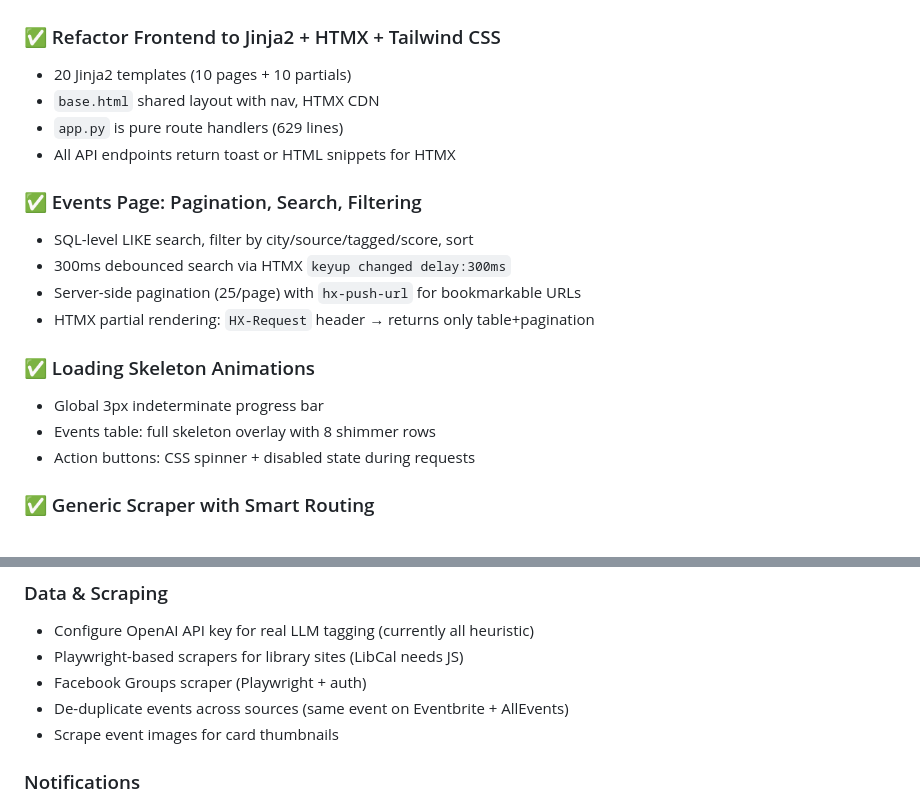
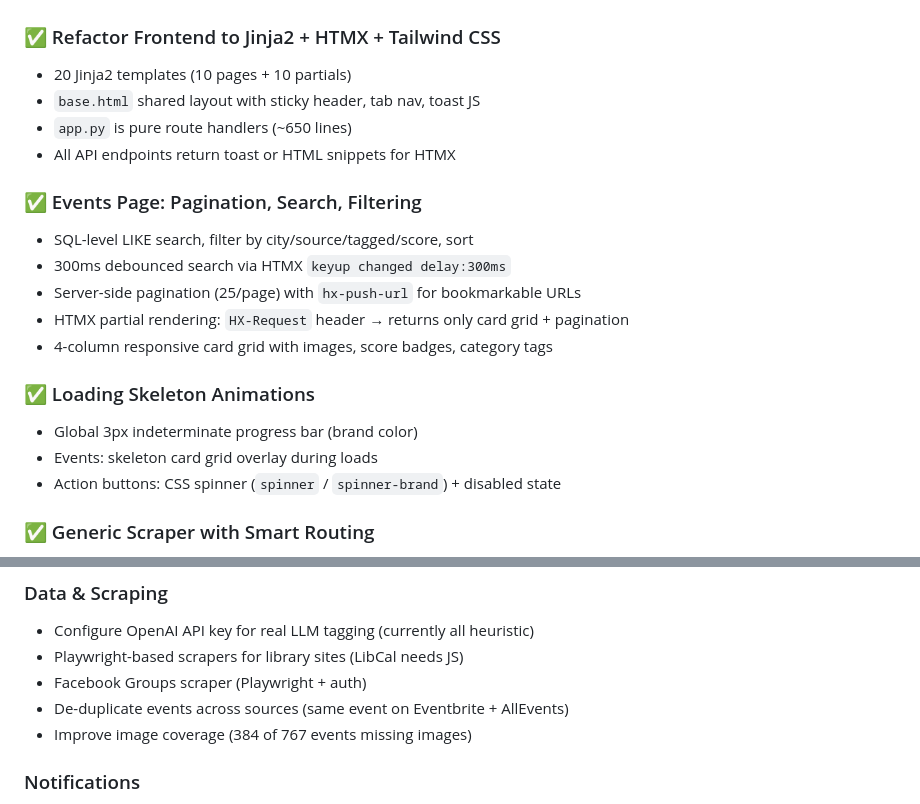
Before and after one commit to HexSleeves/family-events, a Markdown page: TODO.md, 2 parts joined by grey strips. GitHub-like rendering.

```diff
--- a/TODO.md
+++ b/TODO.md
@@ -5,8 +5,8 @@
 ### ✅ Refactor Frontend to Jinja2 + HTMX + Tailwind CSS
 
 - 20 Jinja2 templates (10 pages + 10 partials)
-- `base.html` shared layout with nav, HTMX CDN
-- `app.py` is pure route handlers (629 lines)
+- `base.html` shared layout with sticky header, tab nav, toast JS
+- `app.py` is pure route handlers (~650 lines)
 - All API endpoints return toast or HTML snippets for HTMX
 
 ### ✅ Events Page: Pagination, Search, Filtering
@@ -14,13 +14,14 @@
 - SQL-level LIKE search, filter by city/source/tagged/score, sort
 - 300ms debounced search via HTMX `keyup changed delay:300ms`
 - Server-side pagination (25/page) with `hx-push-url` for bookmarkable URLs
-- HTMX partial rendering: `HX-Request` header → returns only table+pagination
+- HTMX partial rendering: `HX-Request` header → returns only card grid + pagination
+- 4-column responsive card grid with images, score badges, category tags
 
 ### ✅ Loading Skeleton Animations
 
-- Global 3px indeterminate progress bar
-- Events table: full skeleton overlay with 8 shimmer rows
-- Action buttons: CSS spinner + disabled state during requests
+- Global 3px indeterminate progress bar (brand color)
+- Events: skeleton card grid overlay during loads
+- Action buttons: CSS spinner (`spinner` / `spinner-brand`) + disabled state
 
 ### ✅ Generic Scraper with Smart Routing
 
@@ -125,7 +145,7 @@
 - Playwright-based scrapers for library sites (LibCal needs JS)
 - Facebook Groups scraper (Playwright + auth)
 - De-duplicate events across sources (same event on Eventbrite + AllEvents)
-- Scrape event images for card thumbnails
+- Improve image coverage (384 of 767 events missing images)
 
 ### Notifications
 
```
Also changed, not shown: other parts of TODO.md (+38 -19 lines), CONTEXT.md (+73 -50 lines).
